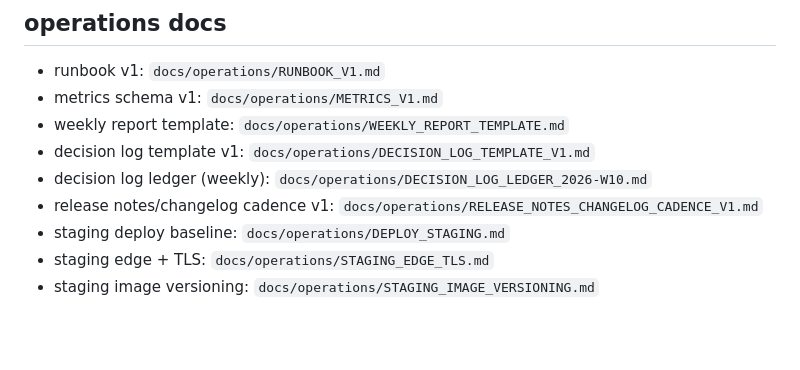
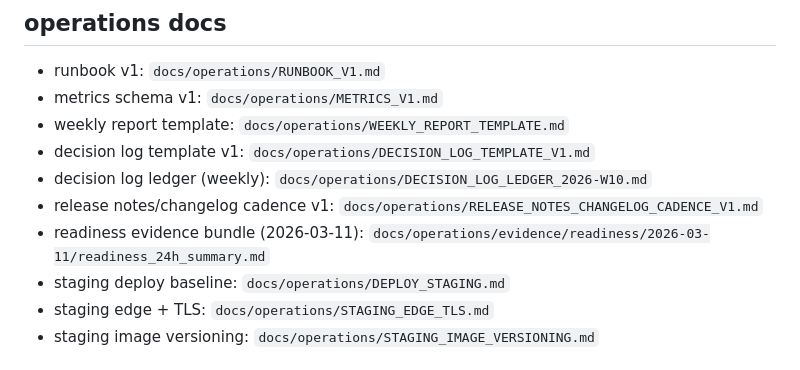
Before and after one commit to BoilerHAUS/moltch, a Markdown page: docs/README.md, the part around the change. Drawn GitHub-style; blank space fills up the shorter version.

Commit message:
fix(pr-105): index readiness evidence summary doc

```diff
--- a/docs/README.md
+++ b/docs/README.md
@@ -46,6 +46,7 @@ Provide one navigation hub for product, governance, operations, and contribution
 - decision log template v1: `docs/operations/DECISION_LOG_TEMPLATE_V1.md`
 - decision log ledger (weekly): `docs/operations/DECISION_LOG_LEDGER_2026-W10.md`
 - release notes/changelog cadence v1: `docs/operations/RELEASE_NOTES_CHANGELOG_CADENCE_V1.md`
+- readiness evidence bundle (2026-03-11): `docs/operations/evidence/readiness/2026-03-11/readiness_24h_summary.md`
 - staging deploy baseline: `docs/operations/DEPLOY_STAGING.md`
 - staging edge + TLS: `docs/operations/STAGING_EDGE_TLS.md`
 - staging image versioning: `docs/operations/STAGING_IMAGE_VERSIONING.md`
```
